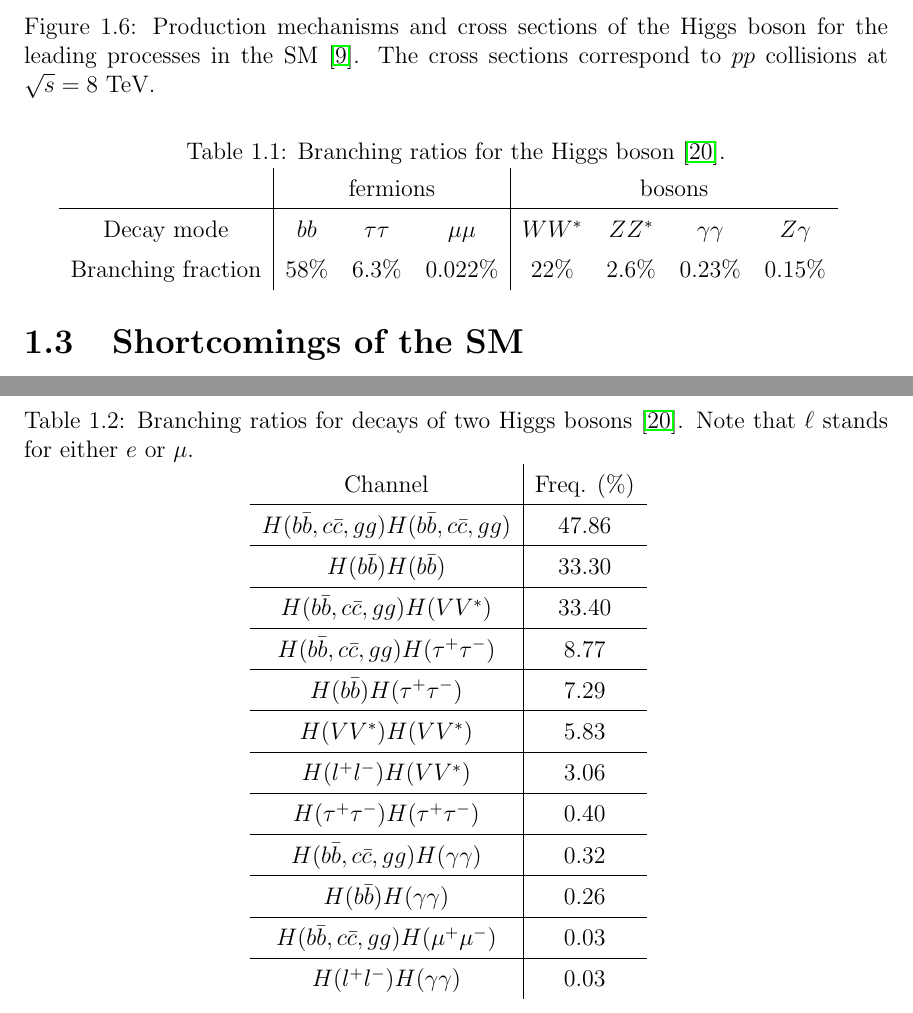
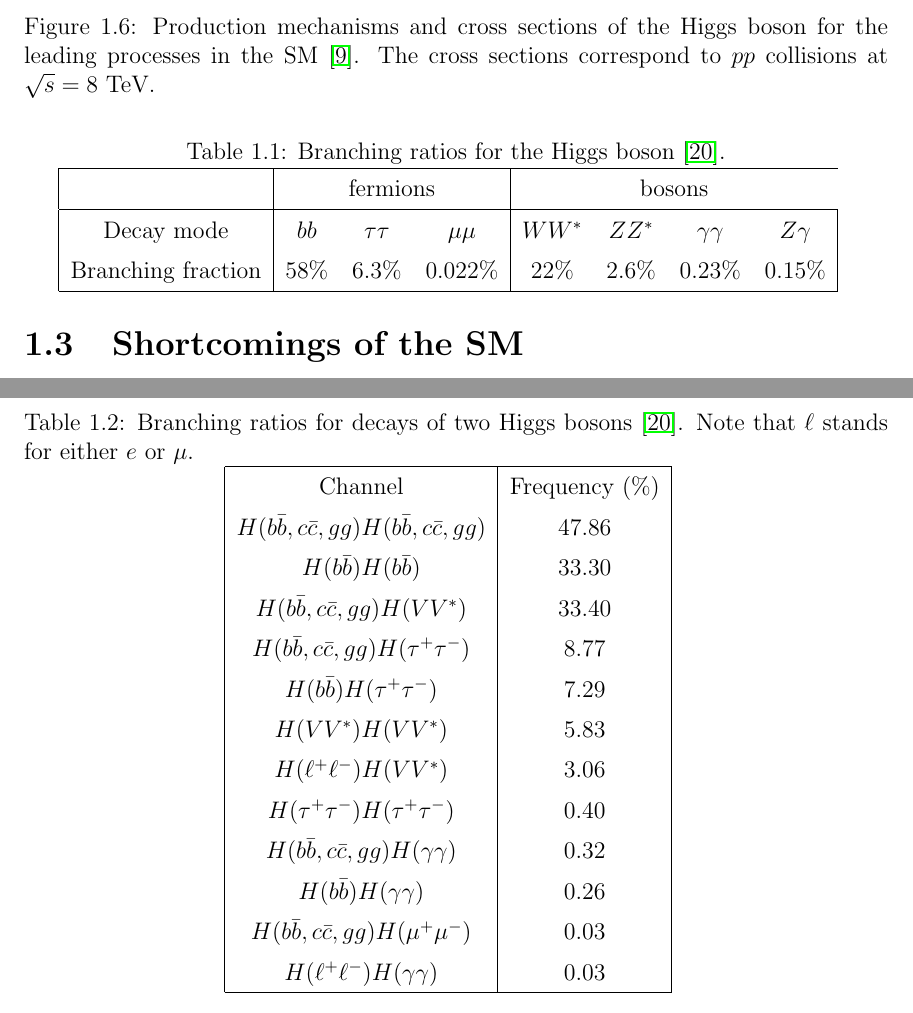
Before and after one commit to hardenbr/thesis, a LaTeX thesis (thesis.tex, which reads tables/SMHiggsBR.tex, tables/dihiggsBR.tex): two parts of pages 22 and 32 of 69, joined at a grey line, cut so that both start at the same text. Compiled offline with pdfLaTeX; a LaTeX package or settings file that is missing is left out.

Commit message:
made formatting consistent

```diff
--- a/tables/SMHiggsBR.tex
+++ b/tables/SMHiggsBR.tex
@@ -1,7 +1,8 @@
-\begin{tabular}{c|ccc|cccc}
+\begin{tabular}{|c|ccc|cccc|}
+\hline
                      & \multicolumn{3}{c|}{fermions} & \multicolumn{4}{c}{bosons}  \\
   \hline
   Decay mode         & $bb$ & $\tau\tau$ & $\mu\mu$   & $WW^\ast$ & $ZZ^\ast$ & $\gamma\gamma$ & $Z\gamma$ \\
   Branching fraction & 58\% & 6.3\%     & 0.022\%    & 22\%      & 2.6\%     & 0.23\%         & 0.15\%    \\
-
+\hline
 \end{tabular}
--- a/tables/dihiggsBR.tex
+++ b/tables/dihiggsBR.tex
@@ -1,29 +1,31 @@
-\begin{tabular}{c|c}
-  Channel & Freq. (\%) \\
+\begin{tabular}{|c|c|}
 \hline
+  Channel & Frequency (\%) \\
+
 $H(b\bar{b},c\bar{c},gg)H(b\bar{b},c\bar{c},gg)$ & 47.86 \\
+
+$H(b\bar{b})H(b\bar{b})$ & 33.30 \\
+
+$H(b\bar{b},c\bar{c},gg)H(VV^{*})$ & 33.40 \\
+
+$H(b\bar{b},c\bar{c},gg)H(\tau^{+}\tau^{-})$ & 8.77    \\
+
+$H(b\bar{b})H(\tau^{+}\tau^{-})$ & 7.29    \\
+
+$H(VV^*)H(VV^{*})$ & 5.83  \\
+
+$H(\ell^{+}\ell^{-})H(VV^{*})$ & 3.06   \\
+
+$H(\tau^{+}\tau^{-})H(\tau^{+}\tau^{-})$ & 0.40 \\
+
+%$H(l^{+}l^{-})H(l^{+}l^{-})$ & 0.40   \\
+%
+$H(b\bar{b},c\bar{c},gg)H(\gamma\gamma)$ & 0.32   \\
+
+$H(b\bar{b})H(\gamma\gamma)$ & 0.26   \\
+
+$H(b\bar{b},c\bar{c},gg)H(\mu^{+}\mu^{-})$ & 0.03   \\
+
+$H(\ell^{+}\ell^{-})H(\gamma\gamma)$ & 0.03   \\
 \hline
-$H(b\bar{b})H(b\bar{b})$ & 33.30 \\
-\hline
-$H(b\bar{b},c\bar{c},gg)H(VV^{*})$ & 33.40 \\
-\hline
-$H(b\bar{b},c\bar{c},gg)H(\tau^{+}\tau^{-})$ & 8.77    \\
-\hline
-$H(b\bar{b})H(\tau^{+}\tau^{-})$ & 7.29    \\
-\hline
-$H(VV^*)H(VV^{*})$ & 5.83  \\
-\hline
-$H(l^{+}l^{-})H(VV^{*})$ & 3.06   \\
-\hline
-$H(\tau^{+}\tau^{-})H(\tau^{+}\tau^{-})$ & 0.40 \\
-\hline
-%$H(l^{+}l^{-})H(l^{+}l^{-})$ & 0.40   \\
-%\hline
-$H(b\bar{b},c\bar{c},gg)H(\gamma\gamma)$ & 0.32   \\
-\hline
-$H(b\bar{b})H(\gamma\gamma)$ & 0.26   \\
-\hline
-$H(b\bar{b},c\bar{c},gg)H(\mu^{+}\mu^{-})$ & 0.03   \\
-\hline
-$H(l^{+}l^{-})H(\gamma\gamma)$ & 0.03   \\
 \end{tabular}
```
Also changed, not shown: tables/graviton_mc.tex (+3 -1 lines), tables/mssm_mc.tex (+3 -1 lines).
